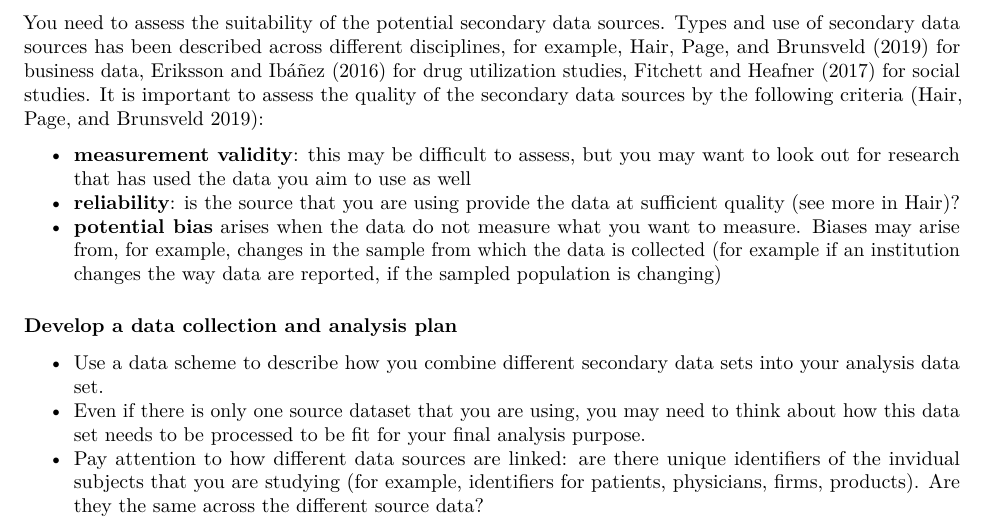
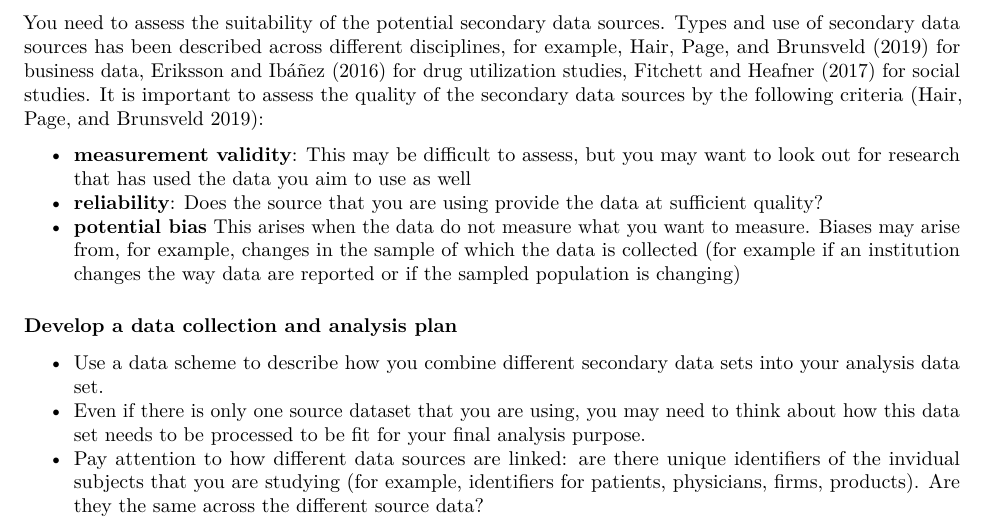
Before and after one commit to katblankart/DataLiteracy, an R Markdown document (04-run-study-collect-data.Rmd): part of page 1 of 5, cut so that both start at the same text. Rendered offline with R 4.5, knitr and Pandoc, then LaTeX, with nearby package versions.

Commit message:
Korrektur Rechtschreibfehler

```diff
--- a/04-run-study-collect-data.Rmd
+++ b/04-run-study-collect-data.Rmd
@@ -33,9 +33,9 @@ Once you have designed the study, you can now search for appropriate data source
 
 You need to assess the suitability of the potential secondary data sources. Types and use of secondary data sources has been described across different disciplines, for example, @hair_nature_2019 for business data, @eriksson_secondary_2016 for drug utilization studies, @fitchett_quantitative_2017 for social studies. It is important to assess the quality of the secondary data sources by the following criteria [@hair_nature_2019]:
 
-- **measurement validity**: this may be difficult to assess, but you may want to look out for research that has used the data you aim to use as well
-- **reliability**:  is the source that you are using provide the data at sufficient quality (see more in Hair)?
-- **potential bias** arises when the data do not measure what you want to measure. Biases may arise from, for example, changes in the sample from which the data is collected (for example if an institution changes the way data are reported, if the sampled population is changing)
+- **measurement validity**: This may be difficult to assess, but you may want to look out for research that has used the data you aim to use as well
+- **reliability**:  Does the source that you are using provide the data at sufficient quality?
+- **potential bias** This arises when the data do not measure what you want to measure. Biases may arise from, for example, changes in the sample of which the data is collected (for example if an institution changes the way data are reported or if the sampled population is changing)
 
 
 ### Develop a data collection and analysis plan
```
